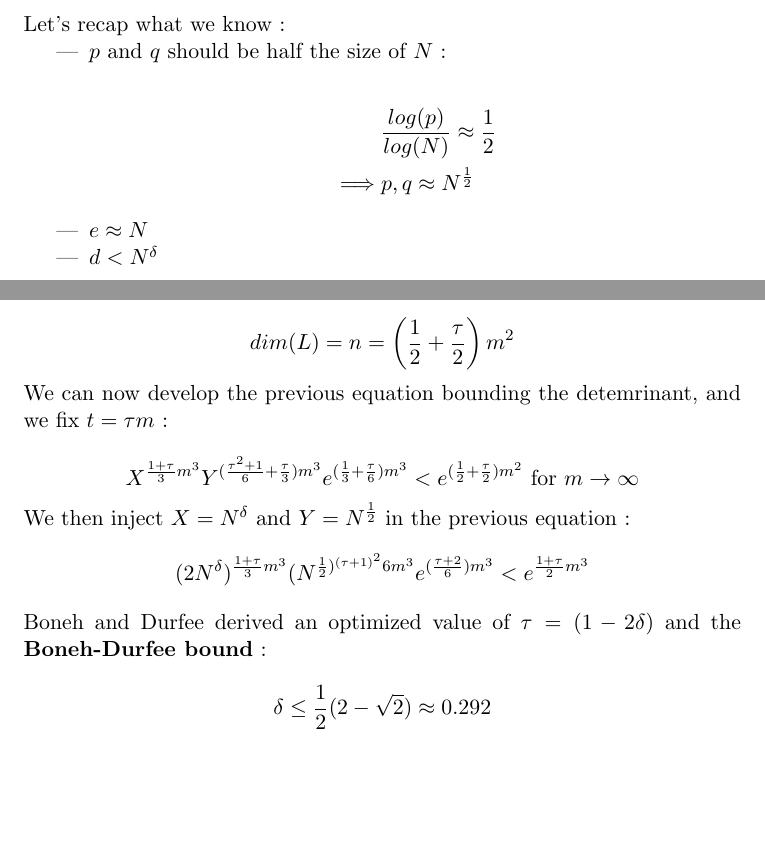
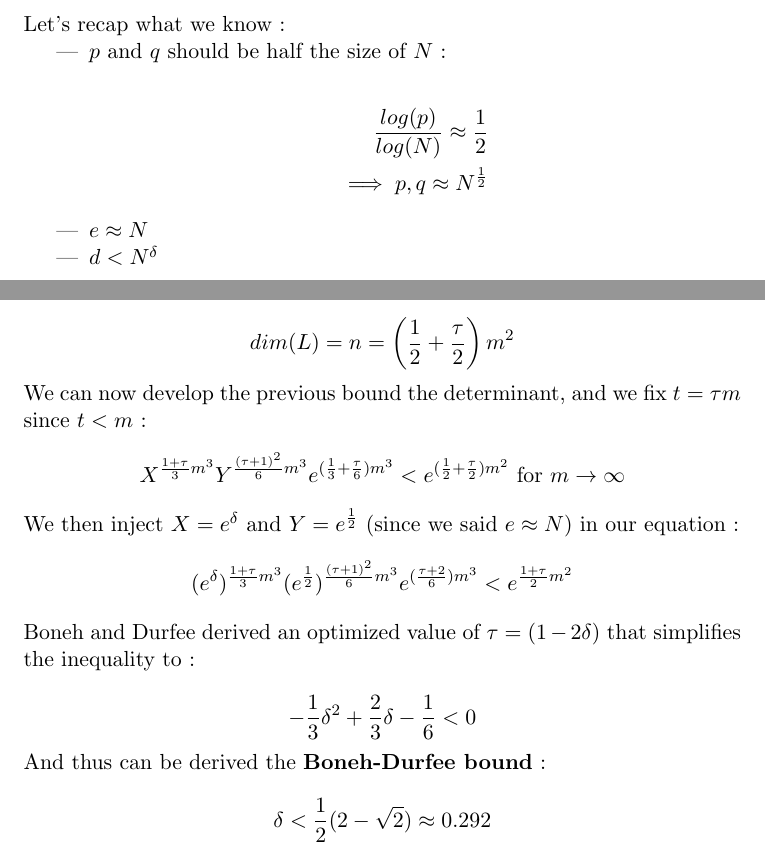
Before and after one commit to mimoo/RSA-and-LLL-attacks, a LaTeX paper (rapport.tex): two parts of pages 18 and 19 of 21, joined at a grey line, cut so that both start at the same text, the shorter picture padded with empty space. Compiled offline with pdfLaTeX.

Commit message:
finished proof for boneh-durfee bound

```diff
--- a/rapport.tex
+++ b/rapport.tex
@@ -858,8 +853,8 @@ Let's recap what we know:
 \begin{itemize}
 	\item{$p$ and $q$ should be half the size of $N$:\\
 	\begin{align*}
-		 &\frac{log(p)}{log(N)} \approx \frac{1}{2}\\
-		 \implies &p,q \approx N^{\frac{1}{2}}
+		 \frac{log(p)}{log(N)} \approx \frac{1}{2}\\
+		 \implies p,q \approx N^{\frac{1}{2}}
 	\end{align*}}
 	\item{$e \approx N$}
 	\item{$d < N^\delta$\\}
@@ -904,16 +899,21 @@ with this dimension of the lattice:
 
 \[ dim(L) = n = \left(\frac{1}{2} + \frac{\tau}{2}\right)m^2 \]
 
-We can now develop the previous equation bounding the detemrinant, and we fix $t = \tau m$:
+We can now develop the previous bound the determinant, and we fix $t = \tau m$ since $t < m$:
+\[ X^{\frac{1+\tau}{3}m^3}Y^{\frac{(\tau +1)^2}{6}m^3} e^{(\frac{1}{3} + \frac{\tau}{6})m^3} < e^{(\frac{1}{2} + \frac{\tau}{2})m^2} \text{ for } m \rightarrow \infty \]
 
-\[ X^{\frac{1+\tau}{3}m^3}Y^{(\frac{\tau^2 +1}{6}+ \frac{\tau}{3})m^3} e^{(\frac{1}{3} + \frac{\tau}{6})m^3} < e^{(\frac{1}{2} + \frac{\tau}{2})m^2} \text{ for } m \rightarrow \infty \]
+We then inject $X = e^\delta$ and $Y = e^{\frac{1}{2}}$ (since we said $e \approx N$) in our equation:
+\[ (e^\delta)^{\frac{1+\tau}{3}m^3}
+ (e^{\frac{1}{2}})^{\frac{(\tau+1)^2}{6} m^3}
+  e^{(\frac{\tau+2}{6})m^3} < e^{\frac{1+\tau}{2}m^2} \]
 
-We then inject $X = N^\delta$ and $Y = N^{\frac{1}{2}}$ in the previous equation:
-\[(2N^\delta)^{\frac{1+\tau}{3}m^3}(N^{\frac{1}{2})^{(\tau+1)^2}{6}m^3}e^{(\frac{\tau+2}{6})m^3} < e^{\frac{1+\tau}{2}m^3} \]
+Boneh and Durfee derived an optimized value of $\tau = (1 - 2\delta)$ that simplifies the inequality to:
 
-Boneh and Durfee derived an optimized value of $\tau = (1 - 2\delta)$ and the \textbf{Boneh-Durfee bound}:
+\[ -\frac{1}{3}\delta^2 + \frac{2}{3} \delta -\frac{1}{6} < 0 \]
 
-\[ \delta \leq \frac{1}{2} (2 - \sqrt{2}) \approx 0.292 \]
+And thus can be derived the \textbf{Boneh-Durfee bound}:
+
+\[ \delta < \frac{1}{2} (2 - \sqrt{2}) \approx 0.292 \]
 
 \subsection{Experiments}\label{boneh-durfee-experiments}
 
```
Also changed, not shown: rapport.pdf, rapport.tex (5 more changed lines).
